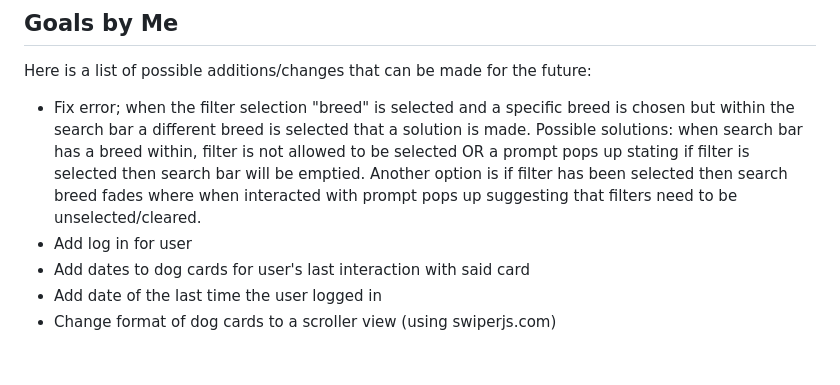
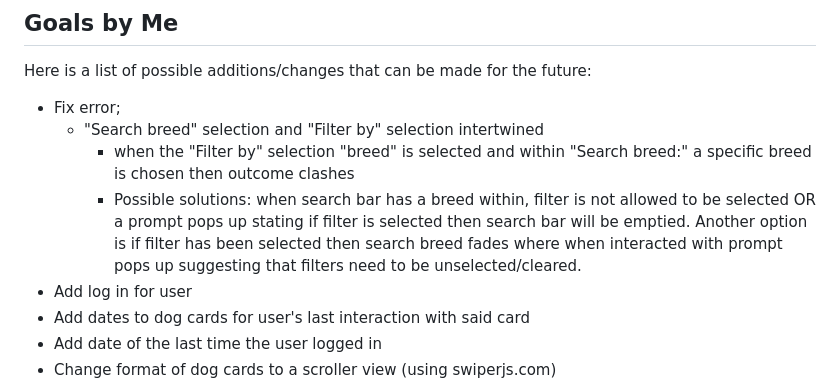
Before and after one commit to alimiab/perricos-id3, a Markdown page: README.md, the part around the change. Drawn GitHub-style; blank space fills up the shorter version.

Commit message:
refactor: clarify future goals and enhancements in README

```diff
--- a/README.md
+++ b/README.md
@@ -56,7 +56,10 @@ I've added several enhancements beyond the original requirements, such as:
 ## Goals by Me
 
 Here is a list of possible additions/changes that can be made for the future:
-- Fix error; when the filter selection "breed" is selected and a specific breed is chosen but within the search bar a different breed is selected that a solution is made. Possible solutions: when search bar has a breed within, filter is not allowed to be selected OR a prompt pops up stating if filter is selected then search bar will be emptied. Another option is if filter has been selected then search breed fades where when interacted with prompt pops up suggesting that filters need to be unselected/cleared.
+- Fix error;
+  - "Search breed" selection and "Filter by" selection intertwined
+    - when the "Filter by" selection "breed" is selected and within "Search breed:" a specific breed is chosen then outcome clashes
+    - Possible solutions: when search bar has a breed within, filter is not allowed to be selected OR a prompt pops up stating if filter is selected then search bar will be emptied. Another option is if filter has been selected then search breed fades where when interacted with prompt pops up suggesting that filters need to be unselected/cleared.
 - Add log in for user
 - Add dates to dog cards for user's last interaction with said card
 - Add date of the last time the user logged in
```
